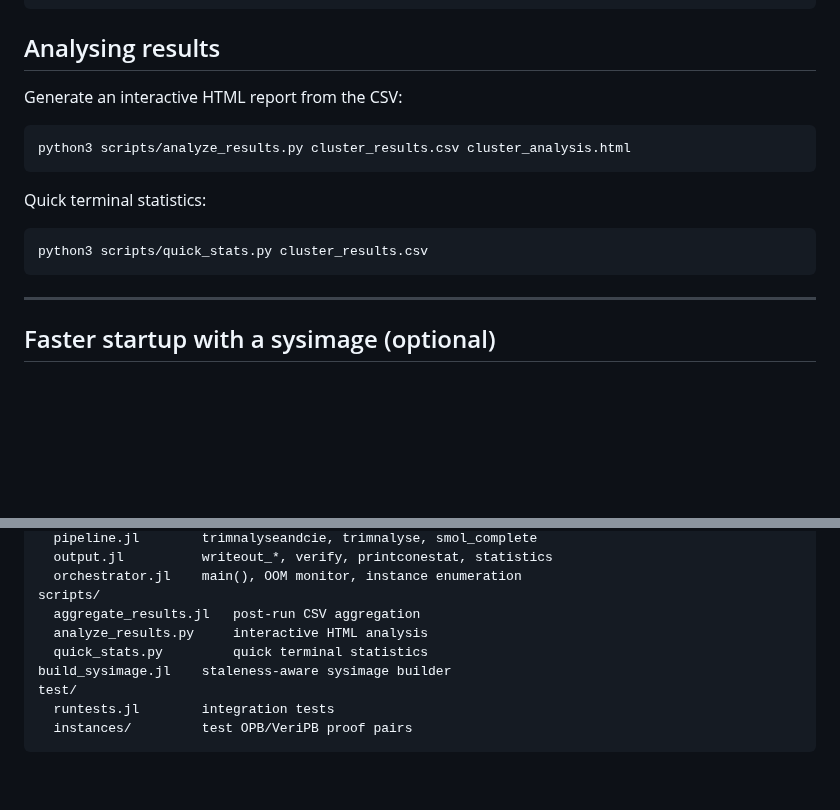
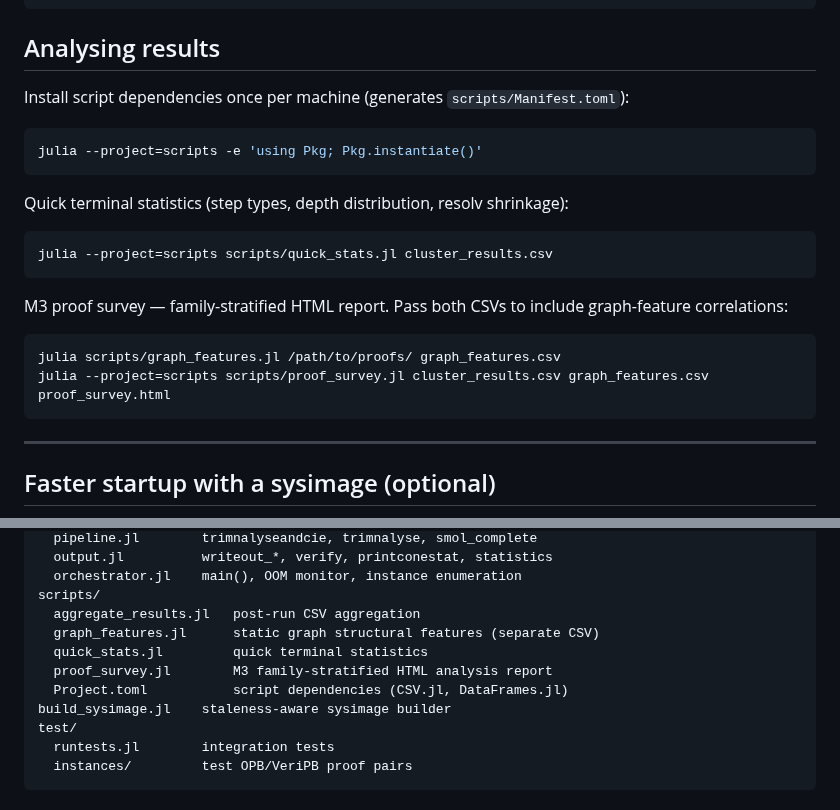
Before and after one commit to ArthurGontierPro/trimnalyser, a Markdown page: README.md, 2 parts joined by grey strips. GitHub-like rendering; blank space fills up the shorter version.

Commit message:
docs: update README analysis section — replace Python with Julia scripts
Replace analyze_results.py / quick_stats.py references with
quick_stats.jl and proof_survey.jl. Add graph_features.jl and
scripts/Project.toml to the project structure listing.

Co-Authored-By: Claude Sonnet 4.6 <noreply@anthropic.com>

````diff
--- a/README.md
+++ b/README.md
@@ -205,16 +205,24 @@ julia scripts/aggregate_results.jl /path/to/proofs/ cluster_results.csv
 
 ## Analysing results
 
-Generate an interactive HTML report from the CSV:
+Install script dependencies once per machine (generates `scripts/Manifest.toml`):
 
 ```bash
-python3 scripts/analyze_results.py cluster_results.csv cluster_analysis.html
+julia --project=scripts -e 'using Pkg; Pkg.instantiate()'
 ```
 
-Quick terminal statistics:
+Quick terminal statistics (step types, depth distribution, resolv shrinkage):
 
 ```bash
-python3 scripts/quick_stats.py cluster_results.csv
+julia --project=scripts scripts/quick_stats.jl cluster_results.csv
+```
+
+M3 proof survey — family-stratified HTML report. Pass both CSVs to include
+graph-feature correlations:
+
+```bash
+julia scripts/graph_features.jl /path/to/proofs/ graph_features.csv
+julia --project=scripts scripts/proof_survey.jl cluster_results.csv graph_features.csv proof_survey.html
 ```
 
 ---
@@ -263,8 +271,10 @@ src/
   orchestrator.jl    main(), OOM monitor, instance enumeration
 scripts/
   aggregate_results.jl   post-run CSV aggregation
-  analyze_results.py     interactive HTML analysis
-  quick_stats.py         quick terminal statistics
+  graph_features.jl      static graph structural features (separate CSV)
+  quick_stats.jl         quick terminal statistics
+  proof_survey.jl        M3 family-stratified HTML analysis report
+  Project.toml           script dependencies (CSV.jl, DataFrames.jl)
 build_sysimage.jl    staleness-aware sysimage builder
 test/
   runtests.jl        integration tests
````
